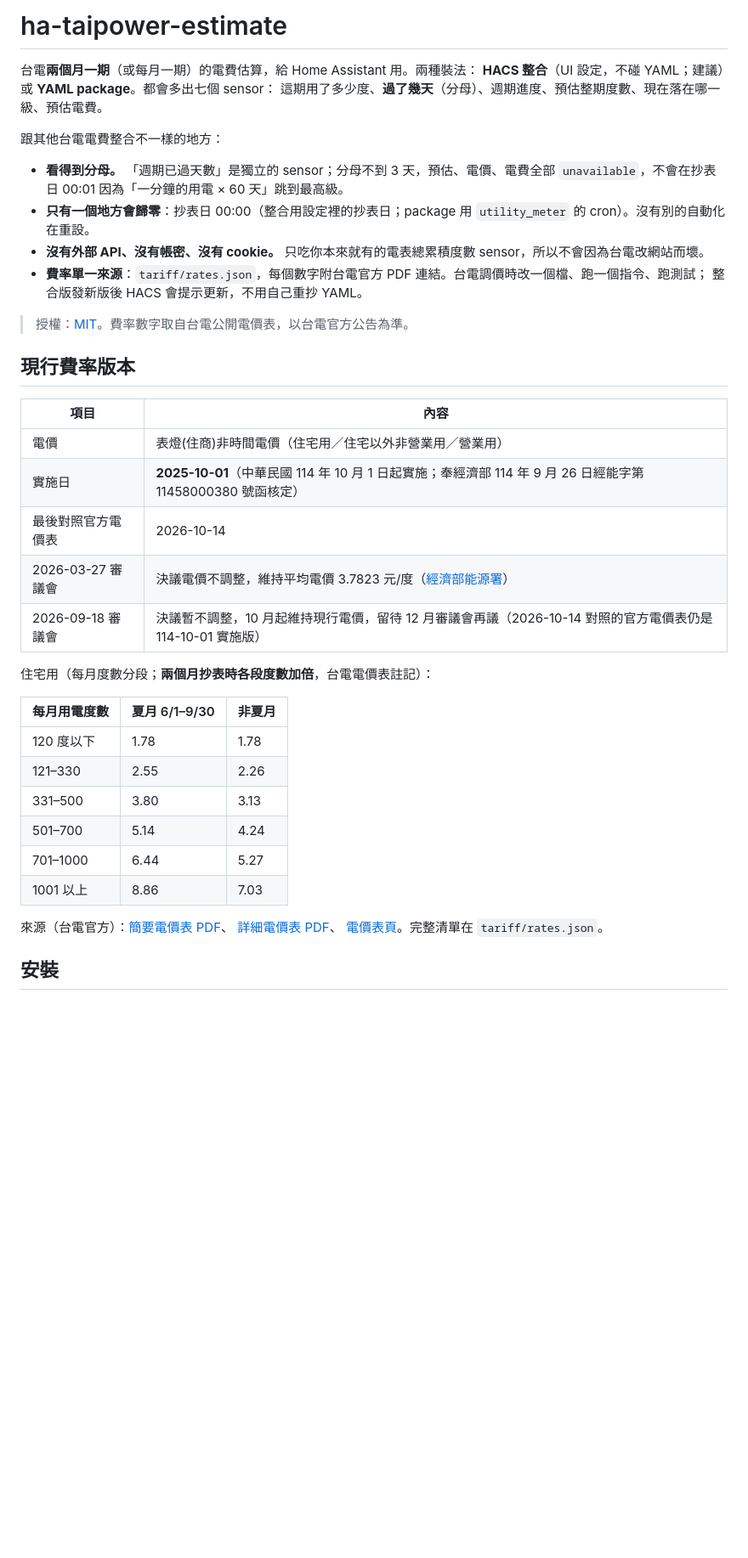
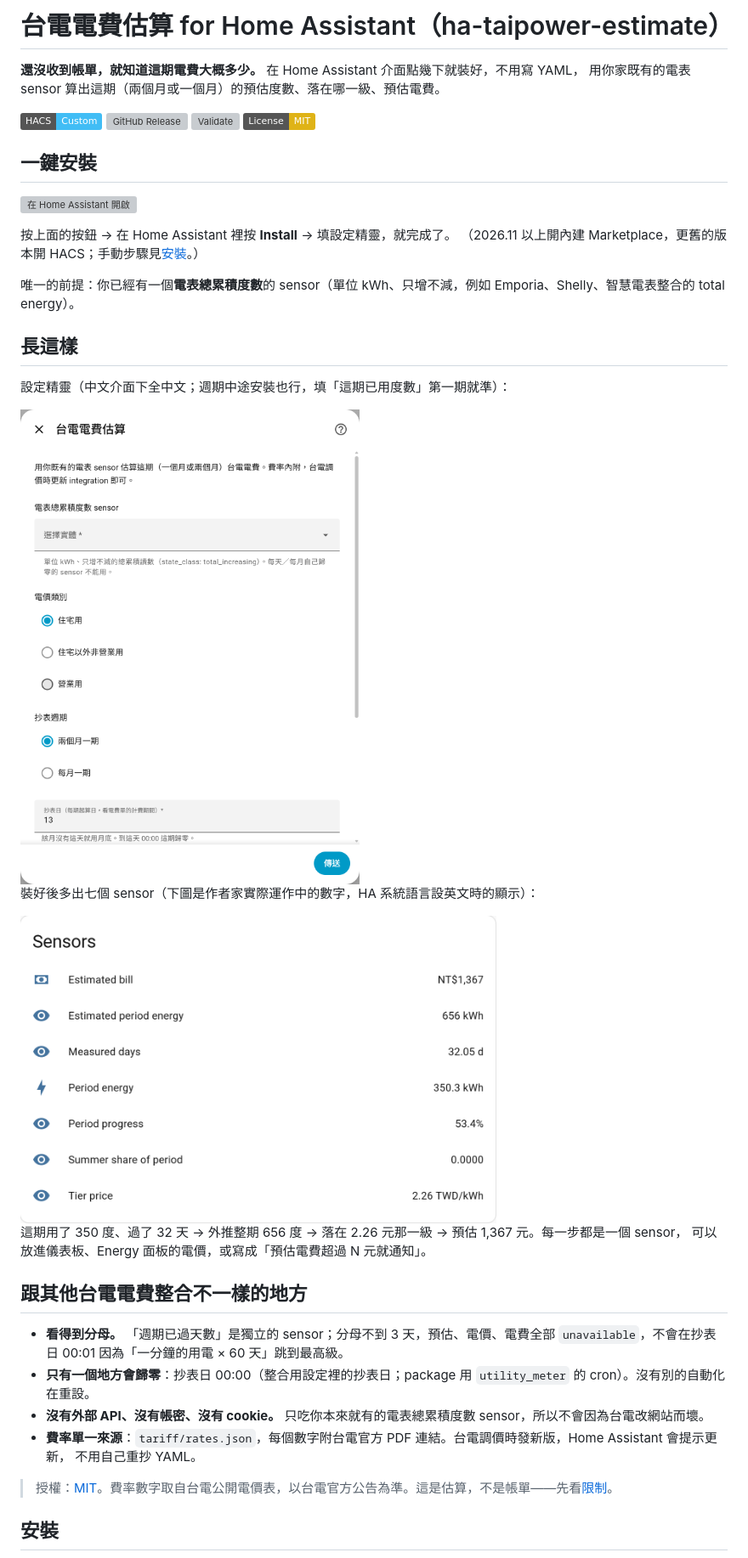
Before and after one commit to drpwchen/ha-taipower-estimate, a Markdown page: README.md, the part around one of its changes. Shown at 85% size. GitHub-like rendering; pictures changed too: docs/images/sensors.png (added), docs/images/setup-wizard.png (added); badges without logos; blank space fills up the shorter version; grey boxes are pictures that could not be loaded.

Commit message:
0.2.3：README 改版（一鍵安裝、實機截圖）、sensor 圖示
- icons.json：五個 sensor 有各自圖示
- README 重排＋docs/images 截圖；更正顯示名稱跟系統語言；tier_price 進 Energy 面板會高估的說明

Co-Authored-By: Claude Opus 5.5 <noreply@anthropic.com>
Claude-Session: https://claude.ai/code/session_01Y8a5uZXRs7sya5gczZao8w

```diff
--- a/README.md
+++ b/README.md
@@ -1,43 +1,44 @@
-# ha-taipower-estimate
+# 台電電費估算 for Home Assistant（ha-taipower-estimate）
 
-台電**兩個月一期**（或每月一期）的電費估算，給 Home Assistant 用。兩種裝法：
-**HACS 整合**（UI 設定，不碰 YAML；建議）或 **YAML package**。都會多出七個 sensor：
-這期用了多少度、**過了幾天**（分母）、週期進度、預估整期度數、現在落在哪一級、預估電費。
+**還沒收到帳單，就知道這期電費大概多少。** 在 Home Assistant 介面點幾下就裝好，不用寫 YAML，
+用你家既有的電表 sensor 算出這期（兩個月或一個月）的預估度數、落在哪一級、預估電費。
 
-跟其他台電電費整合不一樣的地方：
+[![HACS Custom](https://img.shields.io/badge/HACS-Custom-41BDF5.svg)](https://hacs.xyz/)
+[![GitHub Release](https://img.shields.io/github/v/release/drpwchen/ha-taipower-estimate)](https://github.com/drpwchen/ha-taipower-estimate/releases)
+[![Validate](https://github.com/drpwchen/ha-taipower-estimate/actions/workflows/validate.yml/badge.svg)](https://github.com/drpwchen/ha-taipower-estimate/actions/workflows/validate.yml)
+[![License: MIT](https://img.shields.io/badge/License-MIT-yellow.svg)](LICENSE)
+
+## 一鍵安裝
+
+[![在 Home Assistant 開啟](https://my.home-assistant.io/badges/hacs_repository.svg)](https://my.home-assistant.io/redirect/hacs_repository/?owner=drpwchen&repository=ha-taipower-estimate&category=integration)
+
+按上面的按鈕 → 在 Home Assistant 裡按 **Install** → 填設定精靈，就完成了。
+（2026.11 以上開內建 Marketplace，更舊的版本開 HACS；手動步驟見[安裝](#安裝)。）
+
+唯一的前提：你已經有一個**電表總累積度數**的 sensor（單位 kWh、只增不減，例如 Emporia、Shelly、智慧電表整合的 total energy）。
+
+## 長這樣
+
+設定精靈（中文介面下全中文；週期中途安裝也行，填「這期已用度數」第一期就準）：
+
+<img src="docs/images/setup-wizard.png" alt="設定精靈：選電表 sensor、電價類別、抄表週期、抄表日" width="560">
+
+裝好後多出七個 sensor（下圖是作者家實際運作中的數字，HA 系統語言設英文時的顯示）：
+
+<img src="docs/images/sensors.png" alt="七個 sensor：預估電費 NT$1,367、預估整期 656 度、已量測 32 天、這期已用 350 度、週期進度 53%、夏月占比、級距電價 2.26" width="560">
+
+這期用了 350 度、過了 32 天 → 外推整期 656 度 → 落在 2.26 元那一級 → 預估 1,367 元。每一步都是一個 sensor，
+可以放進儀表板、Energy 面板的電價，或寫成「預估電費超過 N 元就通知」。
+
+## 跟其他台電電費整合不一樣的地方
 
 - **看得到分母。** 「週期已過天數」是獨立的 sensor；分母不到 3 天，預估、電價、電費全部 `unavailable`，不會在抄表日 00:01 因為「一分鐘的用電 × 60 天」跳到最高級。
 - **只有一個地方會歸零**：抄表日 00:00（整合用設定裡的抄表日；package 用 `utility_meter` 的 cron）。沒有別的自動化在重設。
 - **沒有外部 API、沒有帳密、沒有 cookie。** 只吃你本來就有的電表總累積度數 sensor，所以不會因為台電改網站而壞。
-- **費率單一來源**：`tariff/rates.json`，每個數字附台電官方 PDF 連結。台電調價時改一個檔、跑一個指令、跑測試；
-  整合版發新版後 HACS 會提示更新，不用自己重抄 YAML。
+- **費率單一來源**：`tariff/rates.json`，每個數字附台電官方 PDF 連結。台電調價時發新版，Home Assistant 會提示更新，
+  不用自己重抄 YAML。
 
-> 授權：[MIT](LICENSE)。費率數字取自台電公開電價表，以台電官方公告為準。
-
-## 現行費率版本
-
-| 項目 | 內容 |
-|---|---|
-| 電價 | 表燈(住商)非時間電價（住宅用／住宅以外非營業用／營業用） |
-| 實施日 | **2025-10-01**（中華民國 114 年 10 月 1 日起實施；奉經濟部 114 年 9 月 26 日經能字第 11458000380 號函核定） |
-| 最後對照官方電價表 | 2026-10-14 |
-| 2026-03-27 審議會 | 決議電價不調整，維持平均電價 3.7823 元/度（[經濟部能源署](https://www.moea.gov.tw/MNS/populace/news/News.aspx?kind=1&menu_id=40&news_id=122235)） |
-| 2026-09-18 審議會 | 決議暫不調整，10 月起維持現行電價，留待 12 月審議會再議（2026-10-14 對照的官方電價表仍是 114-10-01 實施版） |
-
-住宅用（每月度數分段；**兩個月抄表時各段度數加倍**，台電電價表註記）：
-
-| 每月用電度數 | 夏月 6/1–9/30 | 非夏月 |
-|---|---|---|
-| 120 度以下 | 1.78 | 1.78 |
-| 121–330 | 2.55 | 2.26 |
-| 331–500 | 3.80 | 3.13 |
-| 501–700 | 5.14 | 4.24 |
-| 701–1000 | 6.44 | 5.27 |
-| 1001 以上 | 8.86 | 7.03 |
-
-來源（台電官方）：[簡要電價表 PDF](https://www.taipower.com.tw/media/dhuhrppu/%E7%B0%A1%E8%A6%81%E9%9B%BB%E5%83%B9%E8%A1%A8.pdf?mediaDL=true)、
-[詳細電價表 PDF](https://www.taipower.com.tw/media/xtofy2yw/%E8%A9%B3%E7%B4%B0%E9%9B%BB%E5%83%B9%E8%A1%A8.pdf?mediaDL=true)、
-[電價表頁](https://www.taipower.com.tw/2289/2290/46940/)。完整清單在 `tariff/rates.json`。
+> 授權：[MIT](LICENSE)。費率數字取自台電公開電價表，以台電官方公告為準。這是估算，不是帳單——先看[限制](#限制先讀完再信數字)。
 
 ## 安裝
 
```
Also changed, not shown: other parts of README.md (+41 -14 lines), CHANGELOG.md (+13 -0 lines), 2 other files.
